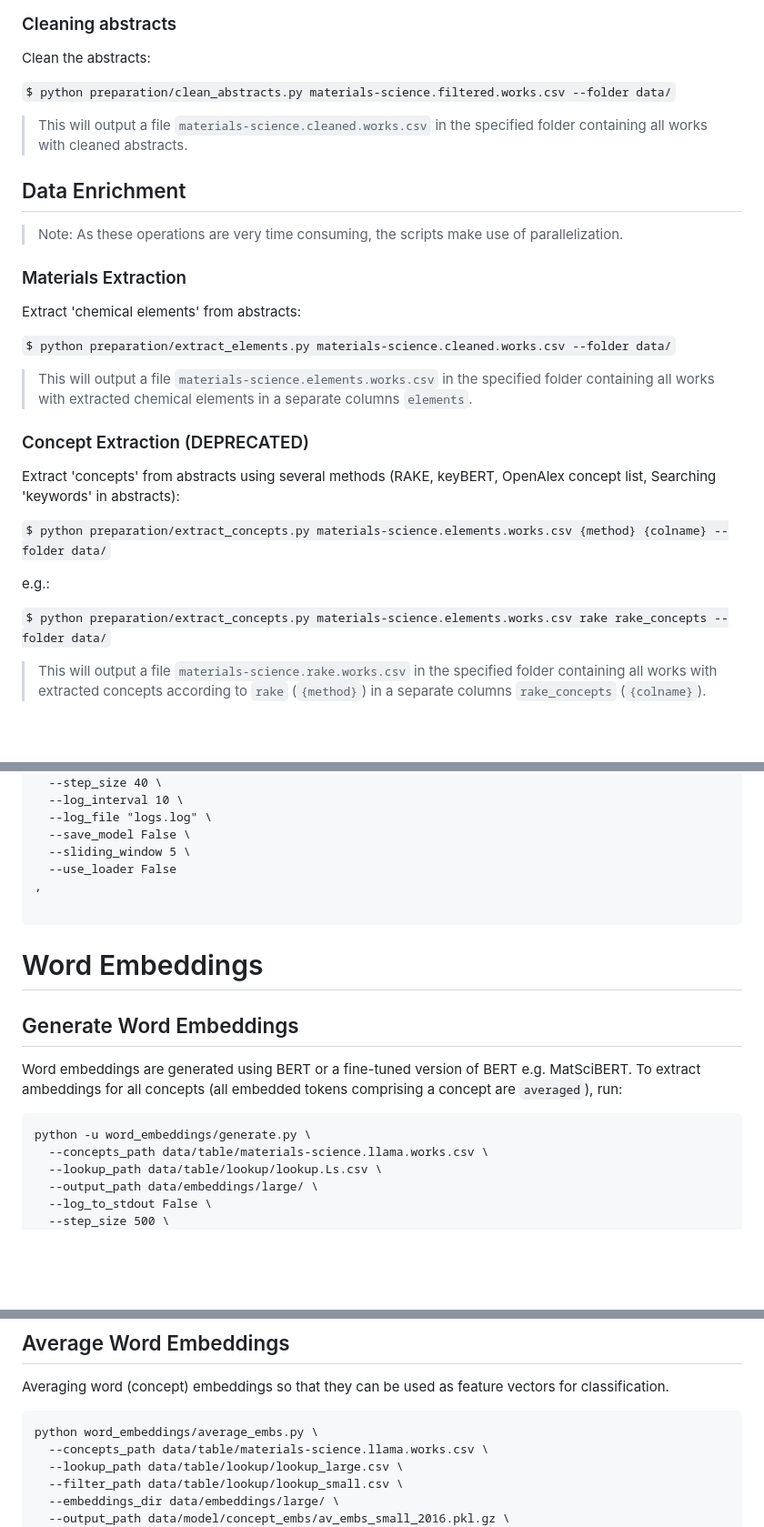
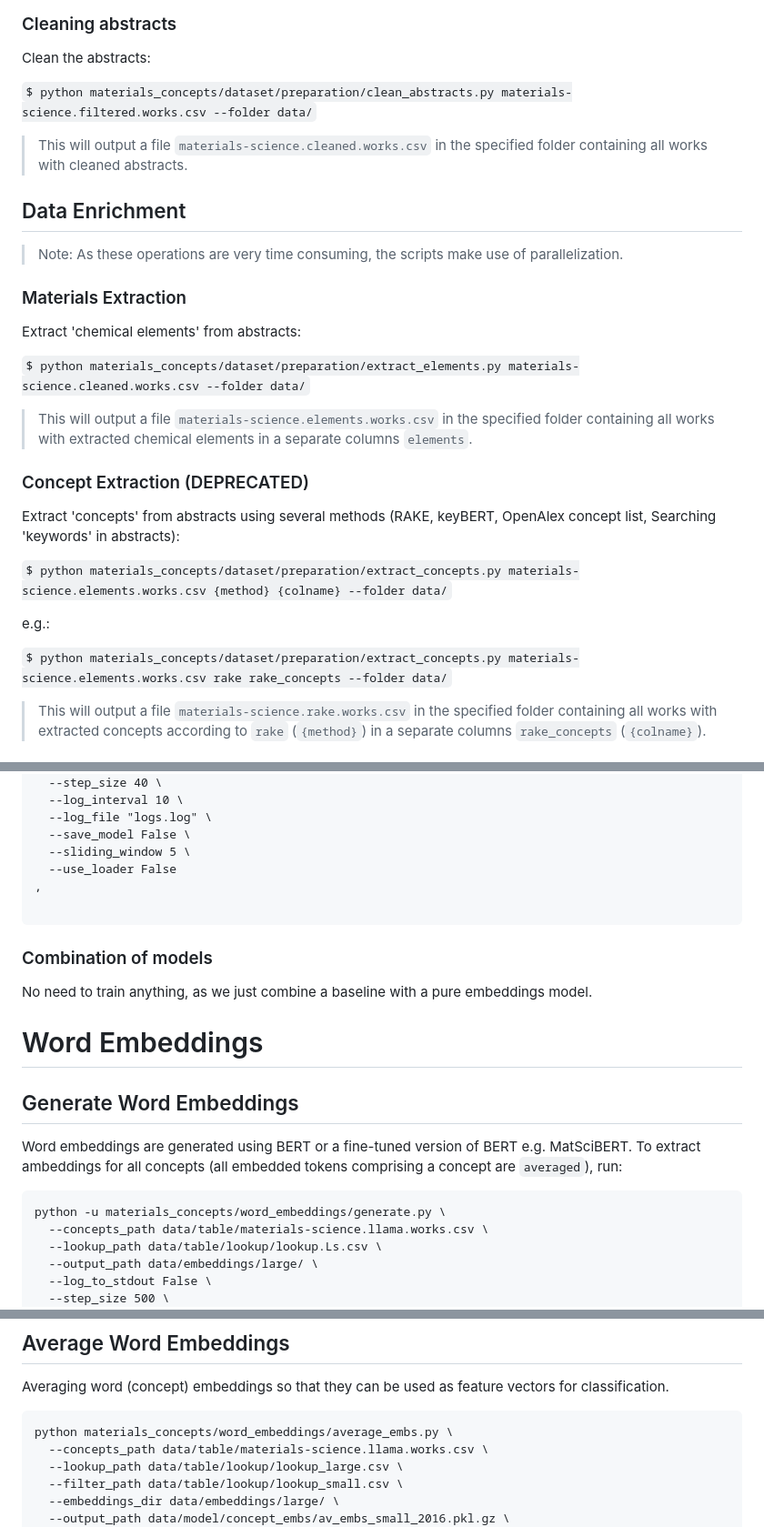
Before and after one commit to aimat-lab/materials_concepts, a Markdown page: README.md, 3 parts joined by grey strips. Shown at 91% size. GitHub-like rendering; blank space fills up the shorter version.

````diff
--- a/README.md
+++ b/README.md
@@ -120,7 +120,7 @@ data
 
 Clean the abstracts:
 
-`$ python preparation/clean_abstracts.py materials-science.filtered.works.csv --folder data/`
+`$ python materials_concepts/dataset/preparation/clean_abstracts.py materials-science.filtered.works.csv --folder data/`
 
 > This will output a file `materials-science.cleaned.works.csv` in the specified folder containing all works with cleaned abstracts.
 
@@ -132,7 +132,7 @@ Clean the abstracts:
 
 Extract 'chemical elements' from abstracts:
 
-`$ python preparation/extract_elements.py materials-science.cleaned.works.csv --folder data/`
+`$ python materials_concepts/dataset/preparation/extract_elements.py materials-science.cleaned.works.csv --folder data/`
 
 > This will output a file `materials-science.elements.works.csv` in the specified folder containing all works with extracted chemical elements in a separate columns `elements`.
 
@@ -140,11 +140,11 @@ Extract 'chemical elements' from abstracts:
 
 Extract 'concepts' from abstracts using several methods (RAKE, keyBERT, OpenAlex concept list, Searching 'keywords' in abstracts):
 
-`$ python preparation/extract_concepts.py materials-science.elements.works.csv {method} {colname} --folder data/`
+`$ python materials_concepts/dataset/preparation/extract_concepts.py materials-science.elements.works.csv {method} {colname} --folder data/`
 
 e.g.:
 
-`$ python preparation/extract_concepts.py materials-science.elements.works.csv rake rake_concepts --folder data/`
+`$ python materials_concepts/dataset/preparation/extract_concepts.py materials-science.elements.works.csv rake rake_concepts --folder data/`
 
 > This will output a file `materials-science.rake.works.csv` in the specified folder containing all works with extracted concepts according to `rake` (`{method}`) in a separate columns `rake_concepts` (`{colname}`).
 
@@ -302,6 +323,10 @@ python -u model/combi/train.py \
 
 ```
 
+### Combination of models
+
+No need to train anything, as we just combine a baseline with a pure embeddings model.
+
 # Word Embeddings
 
 ## Generate Word Embeddings
@@ -310,7 +335,7 @@ Word embeddings are generated using BERT or a fine-tuned version of BERT e.g. Ma
 To extract ambeddings for all concepts (all embedded tokens comprising a concept are `averaged`), run:
 
 ```
-python -u word_embeddings/generate.py \
+python -u materials_concepts/word_embeddings/generate.py \
   --concepts_path data/table/materials-science.llama.works.csv \
   --lookup_path data/table/lookup/lookup.Ls.csv \
   --output_path data/embeddings/large/ \
@@ -328,7 +353,7 @@ python -u word_embeddings/generate.py \
 Averaging word (concept) embeddings so that they can be used as feature vectors for classification.
 
 ```
-python word_embeddings/average_embs.py \
+python materials_concepts/word_embeddings/average_embs.py \
   --concepts_path data/table/materials-science.llama.works.csv \
   --lookup_path data/table/lookup/lookup_large.csv \
   --filter_path data/table/lookup/lookup_small.csv \
````
Also changed, not shown: other parts of README.md (+29 -8 lines).
